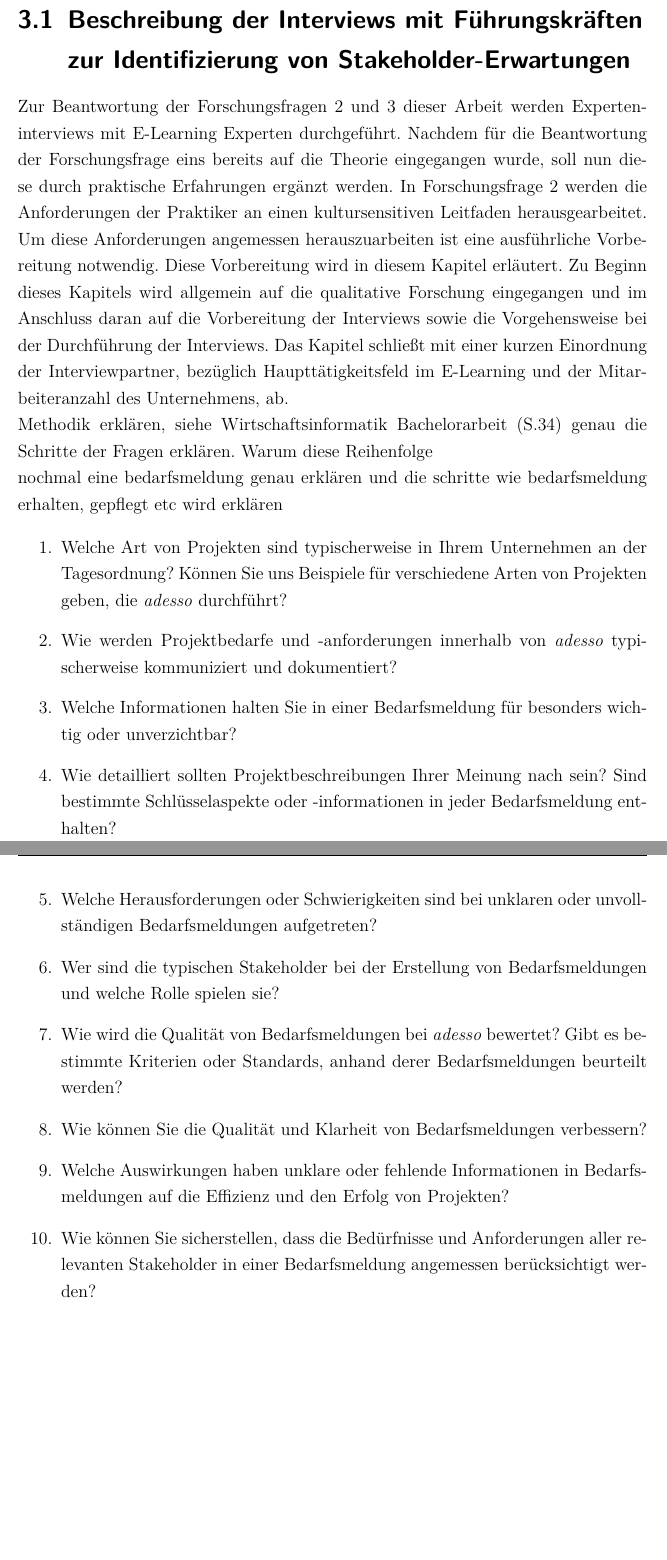
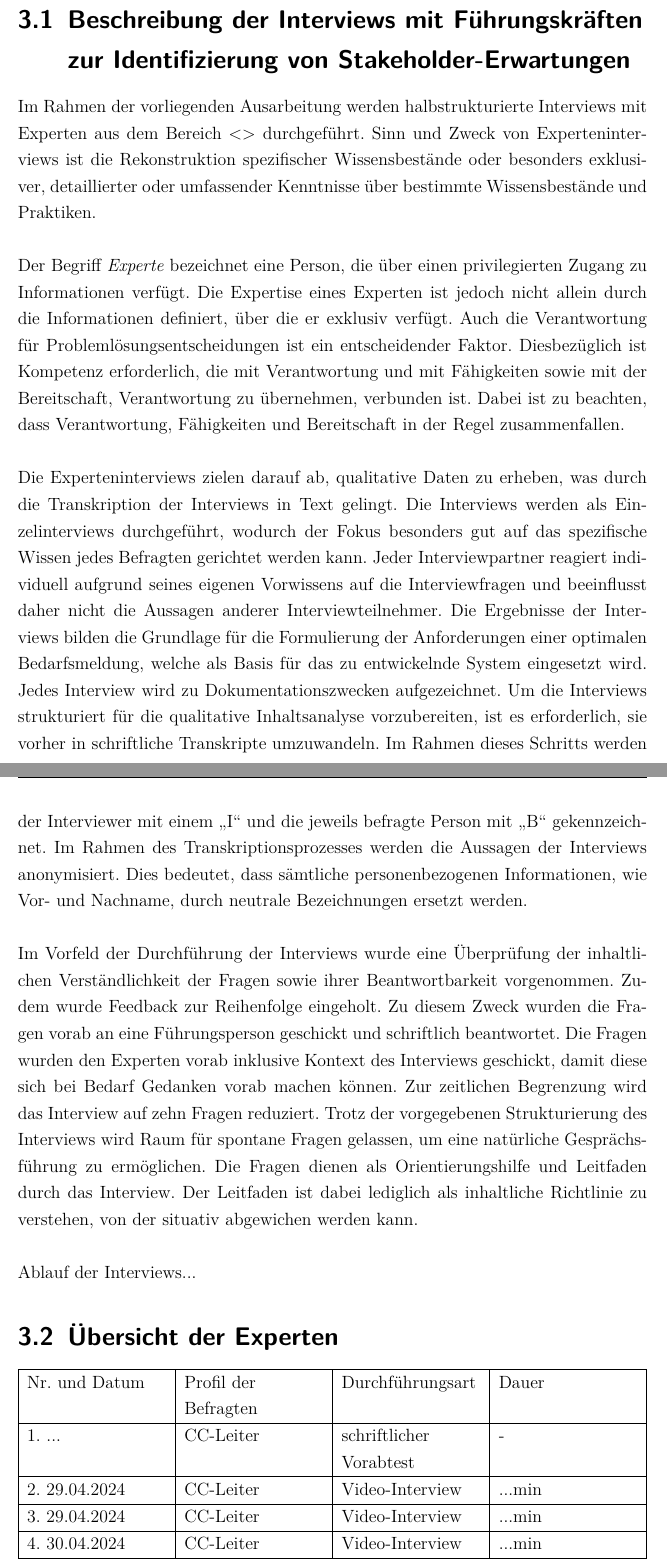
Before and after one commit to RiciRic/Bachelorarbeit, a LaTeX thesis (00_Vorlage Proposal Richtig.tex, which reads entwicklung_erwartungshaltung.tex): two parts of pages 22 and 23 of 64 before the commit and two parts of pages 22 and 23 of 63 after it, joined at a grey line, cut so that both start at the same text, the shorter picture padded with empty space. Compiled offline with pdfLaTeX.

Commit message:
28.04.2024 - [15:18:45,73]

```diff
--- a/entwicklung_erwartungshaltung.tex
+++ b/entwicklung_erwartungshaltung.tex
@@ -4,39 +5,76 @@
 \section{Beschreibung der Interviews mit Führungskräften zur Identifizierung von Stakeholder-Erwartungen}
 \label{sec:beschreibung-der-interviews}
 
-Zur Beantwortung der Forschungsfragen 2 und 3 dieser Arbeit werden
-Experteninterviews mit E-Learning Experten durchgeführt. Nachdem für die
-Beantwortung der Forschungsfrage eins bereits auf die Theorie eingegangen wurde, soll
-nun diese durch praktische Erfahrungen ergänzt werden. In Forschungsfrage 2 werden
-die Anforderungen der Praktiker an einen kultursensitiven Leitfaden herausgearbeitet.
-Um diese Anforderungen angemessen herauszuarbeiten ist eine ausführliche
-Vorbereitung notwendig. Diese Vorbereitung wird in diesem Kapitel erläutert. Zu
-Beginn dieses Kapitels wird allgemein auf die qualitative Forschung eingegangen und
-im Anschluss daran auf die Vorbereitung der Interviews sowie die Vorgehensweise bei
-der Durchführung der Interviews. Das Kapitel schließt mit einer kurzen Einordnung der
-Interviewpartner, bezüglich Haupttätigkeitsfeld im E-Learning und der
-Mitarbeiteranzahl des Unternehmens, ab.
+Im Rahmen der vorliegenden Ausarbeitung werden halbstrukturierte Interviews mit Experten aus dem Bereich <> durchgeführt. Sinn und Zweck von Experteninterviews ist die Rekonstruktion spezifischer Wissensbestände oder besonders exklusiver, detaillierter oder umfassender Kenntnisse über bestimmte Wissensbestände und Praktiken.\\
+
+Der Begriff \emph{Experte} bezeichnet eine Person, die über einen privilegierten Zugang zu Informationen verfügt. Die Expertise eines Experten ist jedoch nicht allein durch die Informationen definiert, über die er exklusiv verfügt. Auch die Verantwortung für Problemlösungsentscheidungen ist ein entscheidender Faktor. Diesbezüglich ist Kompetenz erforderlich, die mit Verantwortung und mit Fähigkeiten sowie mit der Bereitschaft, Verantwortung zu übernehmen, verbunden ist. Dabei ist zu beachten, dass Verantwortung, Fähigkeiten und Bereitschaft in der Regel zusammenfallen.\\
+
+Die Experteninterviews zielen darauf ab, qualitative Daten zu erheben, was durch die Transkription der Interviews in Text gelingt. Die Interviews werden als Einzelinterviews durchgeführt, wodurch der Fokus besonders gut auf das spezifische Wissen jedes Befragten gerichtet werden kann. Jeder Interviewpartner reagiert individuell aufgrund seines eigenen Vorwissens auf die Interviewfragen und beeinflusst daher nicht die Aussagen anderer Interviewteilnehmer. Die Ergebnisse der Interviews bilden die Grundlage für die Formulierung der Anforderungen einer optimalen Bedarfsmeldung, welche als Basis für das zu entwickelnde System eingesetzt wird. Jedes Interview wird zu Dokumentationszwecken aufgezeichnet. Um die Interviews strukturiert für die qualitative Inhaltsanalyse vorzubereiten, ist es erforderlich, sie vorher in schriftliche Transkripte umzuwandeln. Im Rahmen dieses Schritts werden der Interviewer mit einem „I“ und die jeweils befragte Person mit „B“ gekennzeichnet. Im Rahmen des Transkriptionsprozesses werden die Aussagen der Interviews anonymisiert. Dies bedeutet, dass sämtliche personenbezogenen Informationen, wie Vor- und Nachname, durch neutrale Bezeichnungen ersetzt werden.\\
+
+Im Vorfeld der Durchführung der Interviews wurde eine Überprüfung der inhaltlichen Verständlichkeit der Fragen sowie ihrer Beantwortbarkeit vorgenommen. Zudem wurde Feedback zur Reihenfolge eingeholt. Zu diesem Zweck wurden die Fragen vorab an eine Führungsperson geschickt und schriftlich beantwortet. Die Fragen wurden den Experten vorab inklusive Kontext des Interviews geschickt, damit diese sich bei Bedarf Gedanken vorab machen können. Zur zeitlichen Begrenzung wird das Interview auf zehn Fragen reduziert. Trotz der vorgegebenen Strukturierung des Interviews wird Raum für spontane Fragen gelassen, um eine natürliche Gesprächsführung zu ermöglichen. Die Fragen dienen als Orientierungshilfe und Leitfaden durch das Interview. Der Leitfaden ist dabei lediglich als inhaltliche Richtlinie zu verstehen, von der situativ abgewichen werden kann.\\
+
+Ablauf der Interviews...
+
+\section{Übersicht der Experten}
+
+\begin{tabularx}{1\textwidth} {
+		| >{\raggedright\arraybackslash}X
+		| >{\raggedright\arraybackslash}X
+		| >{\raggedright\arraybackslash}X
+		| >{\raggedright\arraybackslash}X | }
+	\hline
+	Nr. und Datum
+	& Profil der Befragten & Durchführungsart & Dauer\\
+	\hline
+	1. ... & CC-Leiter & schriftlicher Vorabtest & -\\
+	\hline
+	2. 29.04.2024 & CC-Leiter & Video-Interview & ...min\\
+	\hline
+	3. 29.04.2024 & CC-Leiter & Video-Interview & ...min\\
+	\hline
+	4. 30.04.2024 & CC-Leiter & Video-Interview & ...min\\
+	\hline
+	5. 6.05.2024 & CC-Leiter & Video-Interview & ...min\\
+	\hline
+\end{tabularx}\\
+
+Die erste Spalte der Tabelle zeigt die vergebene Nummerierung sowie das Datum der Durchführung. Dies dient der vereinfachten Referenzierung innerhalb der nachfolgenden Analyse.
+Die zweite Spalte der Tabelle enthält die Rolle bzw. Tätigkeit der Befragten. Aus den Angaben wird ersichtlich, dass zwei von fünf durchgeführten Interviews mit ...
 
 
-Methodik erklären, siehe Wirtschaftsinformatik Bachelorarbeit (S.34)
-genau die Schritte der Fragen erklären. Warum diese Reihenfolge
 
-nochmal eine bedarfsmeldung genau erklären und die schritte wie bedarfsmeldung erhalten, gepflegt etc wird erklären
 
-\begin{enumerate}
-	\item Welche Art von Projekten sind typischerweise in Ihrem Unternehmen an der Tagesordnung? Können Sie uns Beispiele für verschiedene Arten von Projekten geben, die \emph{adesso} durchführt?
-	\item Wie werden Projektbedarfe und -anforderungen innerhalb von \emph{adesso} typischerweise kommuniziert und dokumentiert?
-	\item Welche Informationen halten Sie in einer Bedarfsmeldung für besonders wichtig oder unverzichtbar?
-	\item Wie detailliert sollten Projektbeschreibungen Ihrer Meinung nach sein? Sind bestimmte Schlüsselaspekte oder -informationen in jeder Bedarfsmeldung enthalten?
-	\item Welche Herausforderungen oder Schwierigkeiten sind bei unklaren oder unvollständigen Bedarfsmeldungen aufgetreten?
-	\item Wer sind die typischen Stakeholder bei der Erstellung von Bedarfsmeldungen und welche Rolle spielen sie?
-	\item Wie wird die Qualität von Bedarfsmeldungen bei \emph{adesso} bewertet? Gibt es bestimmte Kriterien oder Standards, anhand derer Bedarfsmeldungen beurteilt werden?
-	\item Wie können Sie die Qualität und Klarheit von Bedarfsmeldungen verbessern?
-	\item Welche Auswirkungen haben unklare oder fehlende Informationen in Bedarfsmeldungen auf die Effizienz und den Erfolg von Projekten?
-	\item Wie können Sie sicherstellen, dass die Bedürfnisse und Anforderungen aller relevanten Stakeholder in einer Bedarfsmeldung angemessen berücksichtigt werden?
-\end{enumerate}
-\newpage
-g
+%Zur Beantwortung der Forschungsfragen 2 und 3 dieser Arbeit werden
+%Experteninterviews mit E-Learning Experten durchgeführt. Nachdem für die
+%Beantwortung der Forschungsfrage eins bereits auf die Theorie eingegangen wurde, soll
+%nun diese durch praktische Erfahrungen ergänzt werden. In Forschungsfrage 2 werden
+%die Anforderungen der Praktiker an einen kultursensitiven Leitfaden herausgearbeitet.
+%Um diese Anforderungen angemessen herauszuarbeiten ist eine ausführliche
+%Vorbereitung notwendig. Diese Vorbereitung wird in diesem Kapitel erläutert. Zu
+%Beginn dieses Kapitels wird allgemein auf die qualitative Forschung eingegangen und
+%im Anschluss daran auf die Vorbereitung der Interviews sowie die Vorgehensweise bei
+%der Durchführung der Interviews. Das Kapitel schließt mit einer kurzen Einordnung der
+%Interviewpartner, bezüglich Haupttätigkeitsfeld im E-Learning und der
+%Mitarbeiteranzahl des Unternehmens, ab.
+
+
+%Methodik erklären, siehe Wirtschaftsinformatik Bachelorarbeit (S.34)
+%genau die Schritte der Fragen erklären. Warum diese Reihenfolge
+
+%nochmal eine bedarfsmeldung genau erklären und die schritte wie bedarfsmeldung erhalten, gepflegt etc wird erklären
+
+%\begin{enumerate}
+%	\item Welche Art von Projekten sind typischerweise in Ihrem Unternehmen an der Tagesordnung? Können Sie uns Beispiele für verschiedene Arten von Projekten geben, die \emph{adesso} durchführt?
+%	\item Wie werden Projektbedarfe und -anforderungen innerhalb von \emph{adesso} typischerweise kommuniziert und dokumentiert?
+%	\item Welche Informationen halten Sie in einer Bedarfsmeldung für besonders wichtig oder unverzichtbar?
+%	\item Wie detailliert sollten Projektbeschreibungen Ihrer Meinung nach sein? Sind bestimmte Schlüsselaspekte oder -informationen in jeder Bedarfsmeldung enthalten?
+%	\item Welche Herausforderungen oder Schwierigkeiten sind bei unklaren oder unvollständigen Bedarfsmeldungen aufgetreten?
+%	\item Wer sind die typischen Stakeholder bei der Erstellung von Bedarfsmeldungen und welche Rolle spielen sie?
+%	\item Wie wird die Qualität von Bedarfsmeldungen bei \emph{adesso} bewertet? Gibt es bestimmte Kriterien oder Standards, anhand derer Bedarfsmeldungen beurteilt werden?
+%	\item Wie können Sie die Qualität und Klarheit von Bedarfsmeldungen verbessern?
+%	\item Welche Auswirkungen haben unklare oder fehlende Informationen in Bedarfsmeldungen auf die Effizienz und den Erfolg von Projekten?
+%	\item Wie können Sie sicherstellen, dass die Bedürfnisse und Anforderungen aller relevanten Stakeholder in einer Bedarfsmeldung angemessen berücksichtigt werden?
+%\end{enumerate}
 \newpage
 g
 \newpage
```
Also changed, not shown: literaturueberblick.tex (+7 -3 lines), 00_Vorlage Abschlussarbeit.pdf, Starter Paket/5_ValenteDeMatos_Nohse_SS2021_Social Stigma on Lung Cancer.pdf (added), Starter Paket/7101541 - Ökonomische Auswirkungen des Beitritts Portugals in die Europäische Währungsunion - Bachelorthesis.pdf (added), entwicklung_erwartungshaltung.tex (1 more changed lines), 12 other files.
